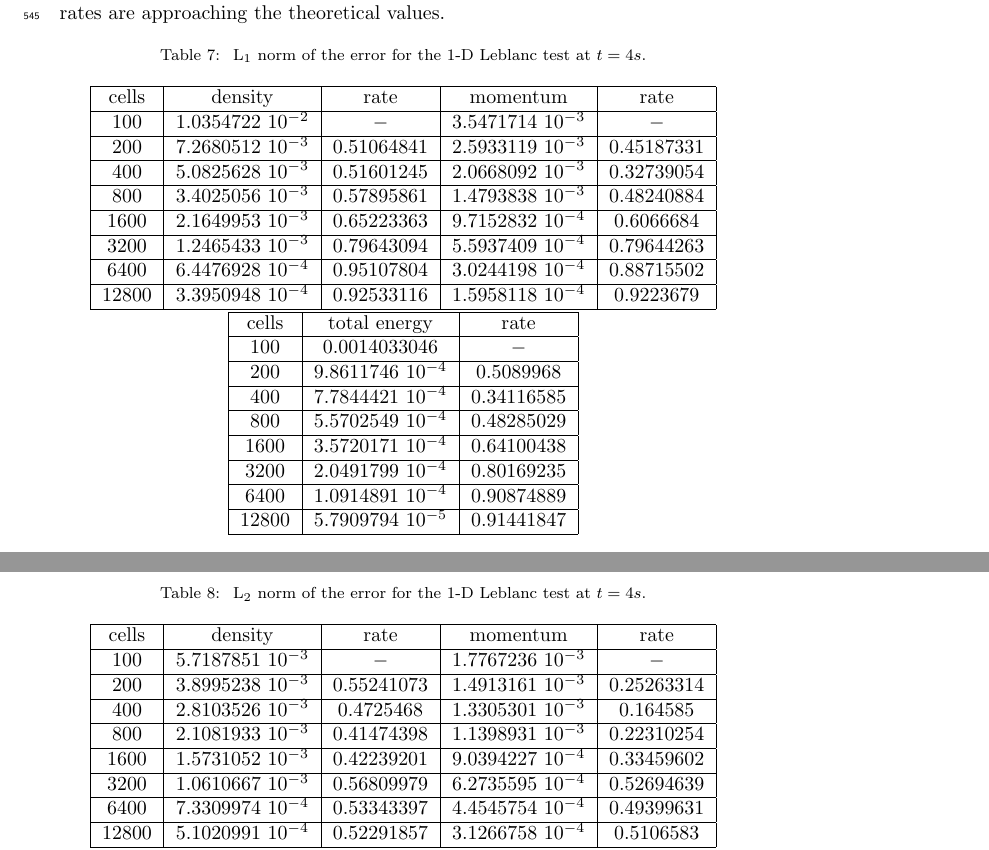
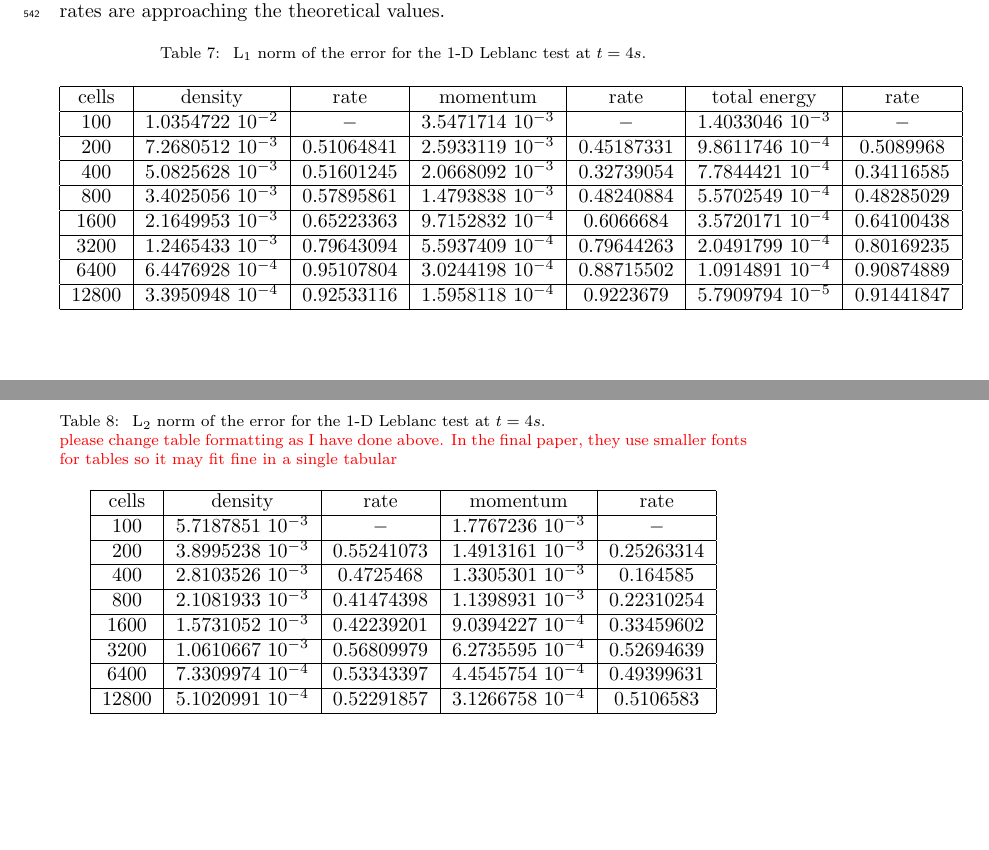
Before and after one commit to delcmo/Low_mach_paper, a LaTeX paper (low_mach.tex): two parts of pages 21 and 22 of 37 before the commit and two parts of pages 21 and 22 of 36 after it, joined at a grey line, cut so that both start at the same text, the shorter picture padded with empty space. Compiled offline with pdfLaTeX.

Commit message:
reformatting a table + small typos

```diff
--- a/low_mach.tex
+++ b/low_mach.tex
@@ -1318,49 +1314,60 @@ The density, momentum and total energy profiles are provided in \fig{fig:1d_lebl
 % For each plot in \fig{fig:1d_lebalnc}, the numerical solution run the first-order viscosity is also plotted: it is observed that the
 Once again, a convergence study is performed in order to prove convergence of the numerical solution to the exact solution. As in the previous example (the vapor phase in the 1-D nozzle, \sct{sec:steam_nozzle}), the expected convergence rates in the L$_1$ and L$_2$ norms are $1$ and $1/2$, respectively. The exact solution was obtained by running a 1-D Riemann solver and used as the reference solution to compute the L$_1$ and L$_2$-norms that are reported in \tbl{tbl:l1_norm_leblanc} and \tbl{tbl:l2_norm_leblanc} for the conservative variables: density, momentum and total energy. The convergence rates are approaching the theoretical values.
 
-
 \begin{table}[!htbp]
 \begin{center}
  \caption{\label{tbl:l1_norm_leblanc} L$_1$ norm of the error for the 1-D Leblanc test at $t=4s$.}
- \begin{tabular}{|c|c|c|c|c|c|c|}
- \hline
-   cells & density & rate & momentum & rate \\
- \hline
-$100$ &   $1.0354722$ $10^{-2}$ & $-$ & $3.5471714$ $10^{-3}$ & $-$ \\
-  \hline
-$200$  &  $7.2680512$ $10^{-3}$ & $0.51064841$ & $2.5933119$ $10^{-3}$ & $0.45187331$ \\
-   \hline
-$400$ & $5.0825628$ $10^{-3}$   & $0.51601245$ & $2.0668092$ $10^{-3}$ & $0.32739054$ \\
- \hline
-$800$ & $3.4025056$ $10^{-3}$   & $0.57895861$ & $1.4793838$ $10^{-3}$ & $0.48240884$ \\
- \hline
-$1600$ & $2.1649953$ $10^{-3}$  & $0.65223363$ & $9.7152832$ $10^{-4}$ & $0.6066684$ \\
- \hline
-$3200$&$1.2465433$ $10^{-3}$    & $0.79643094$ & $5.5937409$ $10^{-4}$ & $0.79644263$ \\
- \hline
-$6400$& $6.4476928$ $10^{-4}$    & $0.95107804$ & $3.0244198$ $10^{-4}$ & $0.88715502$ \\
- \hline
- $12800$&$3.3950948$ $10^{-4}$  & $0.92533116$ & $1.5958118$ $10^{-4}$ & $0.9223679$ \\
- \hline
+ \begin{tabular}{|c|c|c|c|c|c|c|c|c|}
+ \hline
+  cells & density               & rate         & momentum              & rate          & total energy          & rate         \\  \hline
+$100$   & $1.0354722$ $10^{-2}$ & $-$          & $3.5471714$ $10^{-3}$ & $-$           & $1.4033046$ $10^{-3}$ & $-$          \\  \hline
+$200$   & $7.2680512$ $10^{-3}$ & $0.51064841$ & $2.5933119$ $10^{-3}$ & $0.45187331$  & $9.8611746$ $10^{-4}$ & $0.5089968$  \\  \hline
+$400$   & $5.0825628$ $10^{-3}$ & $0.51601245$ & $2.0668092$ $10^{-3}$ & $0.32739054$  & $7.7844421$ $10^{-4}$ & $0.34116585$ \\  \hline
+$800$   & $3.4025056$ $10^{-3}$ & $0.57895861$ & $1.4793838$ $10^{-3}$ & $0.48240884$  & $5.5702549$ $10^{-4}$ & $0.48285029$ \\  \hline
+$1600$  & $2.1649953$ $10^{-3}$ & $0.65223363$ & $9.7152832$ $10^{-4}$ & $0.6066684$   & $3.5720171$ $10^{-4}$ & $0.64100438$ \\  \hline
+$3200$  & $1.2465433$ $10^{-3}$ & $0.79643094$ & $5.5937409$ $10^{-4}$ & $0.79644263$  & $2.0491799$ $10^{-4}$ & $0.80169235$ \\  \hline
+$6400$  & $6.4476928$ $10^{-4}$ & $0.95107804$ & $3.0244198$ $10^{-4}$ & $0.88715502$  & $1.0914891$ $10^{-4}$ & $0.90874889$ \\  \hline
+$12800$ & $3.3950948$ $10^{-4}$ & $0.92533116$ & $1.5958118$ $10^{-4}$ & $0.9223679$   & $5.7909794$ $10^{-5}$ & $0.91441847$ \\  \hline
  \end{tabular}
- \begin{tabular}{|c|c|c|}
-\hline
-cells & total energy & rate \\ \hline
- $100$ & $0.0014033046$                   & $-$\\ \hline
-  $200$  & $9.8611746$ $10^{-4}$& $0.5089968$\\ \hline
-  $400$ & $7.7844421$ $10^{-4}$ & $0.34116585$\\ \hline
-  $800$ & $5.5702549$ $10^{-4}$ & $0.48285029$\\ \hline
-  $1600$ & $3.5720171$ $10^{-4}$ & $0.64100438$\\ \hline
-  $3200$ & $2.0491799$ $10^{-4}$ & $0.80169235$\\ \hline
-  $6400$ & $1.0914891$ $10^{-4}$ & $0.90874889$\\ \hline
-   $12800$&$5.7909794$ $10^{-5}$ & $0.91441847$\\ \hline
-\end{tabular}
 \end{center}
-\nonumber
 \end{table}
-\begin{table}[H]
+
+%\begin{table}[!htbp]
+%\begin{center}
+ %\caption{\label{tbl:l1_norm_leblanc} L$_1$ norm of the error for the 1-D Leblanc test at $t=4s$.}
+ %\begin{tabular}{|c|c|c|c|c|c|c|}
+ %\hline
+   %cells & density & rate & momentum & rate \\
+ %\hline
+%$100$   & $1.0354722$ $10^{-2}$ & $-$          & $3.5471714$ $10^{-3}$ & $-$           \\  \hline
+%$200$   & $7.2680512$ $10^{-3}$ & $0.51064841$ & $2.5933119$ $10^{-3}$ & $0.45187331$  \\  \hline
+%$400$   & $5.0825628$ $10^{-3}$ & $0.51601245$ & $2.0668092$ $10^{-3}$ & $0.32739054$  \\  \hline
+%$800$   & $3.4025056$ $10^{-3}$ & $0.57895861$ & $1.4793838$ $10^{-3}$ & $0.48240884$  \\  \hline
+%$1600$  & $2.1649953$ $10^{-3}$ & $0.65223363$ & $9.7152832$ $10^{-4}$ & $0.6066684$   \\  \hline
+%$3200$  & $1.2465433$ $10^{-3}$ & $0.79643094$ & $5.5937409$ $10^{-4}$ & $0.79644263$  \\  \hline
+%$6400$  & $6.4476928$ $10^{-4}$ & $0.95107804$ & $3.0244198$ $10^{-4}$ & $0.88715502$  \\  \hline
+%$12800$ & $3.3950948$ $10^{-4}$ & $0.92533116$ & $1.5958118$ $10^{-4}$ & $0.9223679$   \\  \hline
+ %\end{tabular}
+ %\begin{tabular}{|c|c|c|}
+%\hline
+%cells & total energy & rate \\ \hline
+  %$100$  & $0.0014033046$        & $-$           \\ \hline
+  %$200$  & $9.8611746$ $10^{-4}$ & $0.5089968$   \\ \hline
+  %$400$  & $7.7844421$ $10^{-4}$ & $0.34116585$  \\ \hline
+  %$800$  & $5.5702549$ $10^{-4}$ & $0.48285029$  \\ \hline
+  %$1600$ & $3.5720171$ $10^{-4}$ & $0.64100438$  \\ \hline
+  %$3200$ & $2.0491799$ $10^{-4}$ & $0.80169235$  \\ \hline
+  %$6400$ & $1.0914891$ $10^{-4}$ & $0.90874889$  \\ \hline
+ %$12800$ & $5.7909794$ $10^{-5}$ & $0.91441847$  \\ \hline
+%\end{tabular}
+%\end{center}
+%\nonumber
+%\end{table}
+%
+\begin{table}[!htbp]
 \begin{center}
- \caption{\label{tbl:l2_norm_leblanc} L$_2$ norm of the error for the 1-D Leblanc test at $t=4s$.}
+ \caption{\label{tbl:l2_norm_leblanc} L$_2$ norm of the error for the 1-D Leblanc test at $t=4s$.\\ \tcr{please change table formatting as I have done above. In the final paper, they use smaller fonts for tables so it may fit fine in a single tabular}
+}
  \begin{tabular}{|c|c|c|c|c|c|c|}
  \hline
    cells & density & rate & momentum & rate \\
```
Also changed, not shown: low_mach.tex (16 more changed lines).
